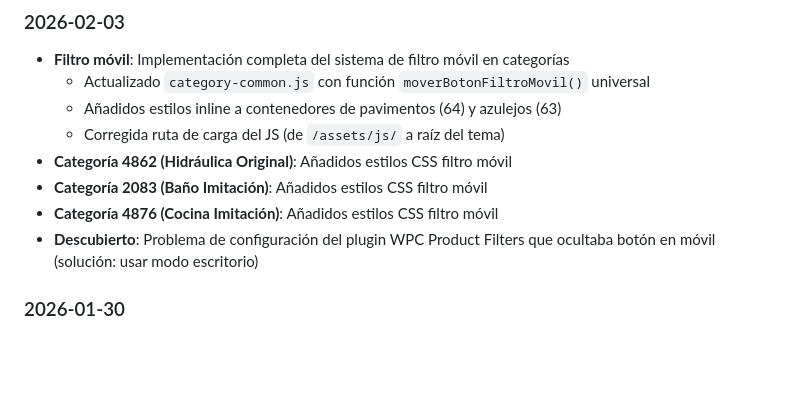
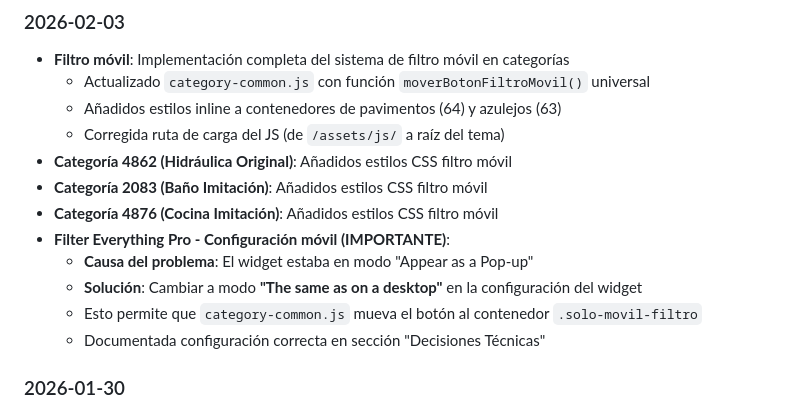
Before and after one commit to IAparatodos/Coco, a Markdown page: CLAUDE.md, the part around one of its changes. Rendered like a GitHub page; blank space fills up the shorter version.

```diff
--- a/CLAUDE.md
+++ b/CLAUDE.md
@@ -308,7 +360,11 @@ El filtro móvil funciona con 3 componentes:
 - **Categoría 4862 (Hidráulica Original)**: Añadidos estilos CSS filtro móvil
 - **Categoría 2083 (Baño Imitación)**: Añadidos estilos CSS filtro móvil
 - **Categoría 4876 (Cocina Imitación)**: Añadidos estilos CSS filtro móvil
-- **Descubierto**: Problema de configuración del plugin WPC Product Filters que ocultaba botón en móvil (solución: usar modo escritorio)
+- **Filter Everything Pro - Configuración móvil (IMPORTANTE)**:
+  - **Causa del problema**: El widget estaba en modo "Appear as a Pop-up"
+  - **Solución**: Cambiar a modo **"The same as on a desktop"** en la configuración del widget
+  - Esto permite que `category-common.js` mueva el botón al contenedor `.solo-movil-filtro`
+  - Documentada configuración correcta en sección "Decisiones Técnicas"
 
 ### 2026-01-30
 - **Categoría 62 (Cerámica)**: Añadido bloque de texto introductorio antes de "Los Dos Pilares"
```
Also changed, not shown: other parts of CLAUDE.md (+53 -1 lines).
